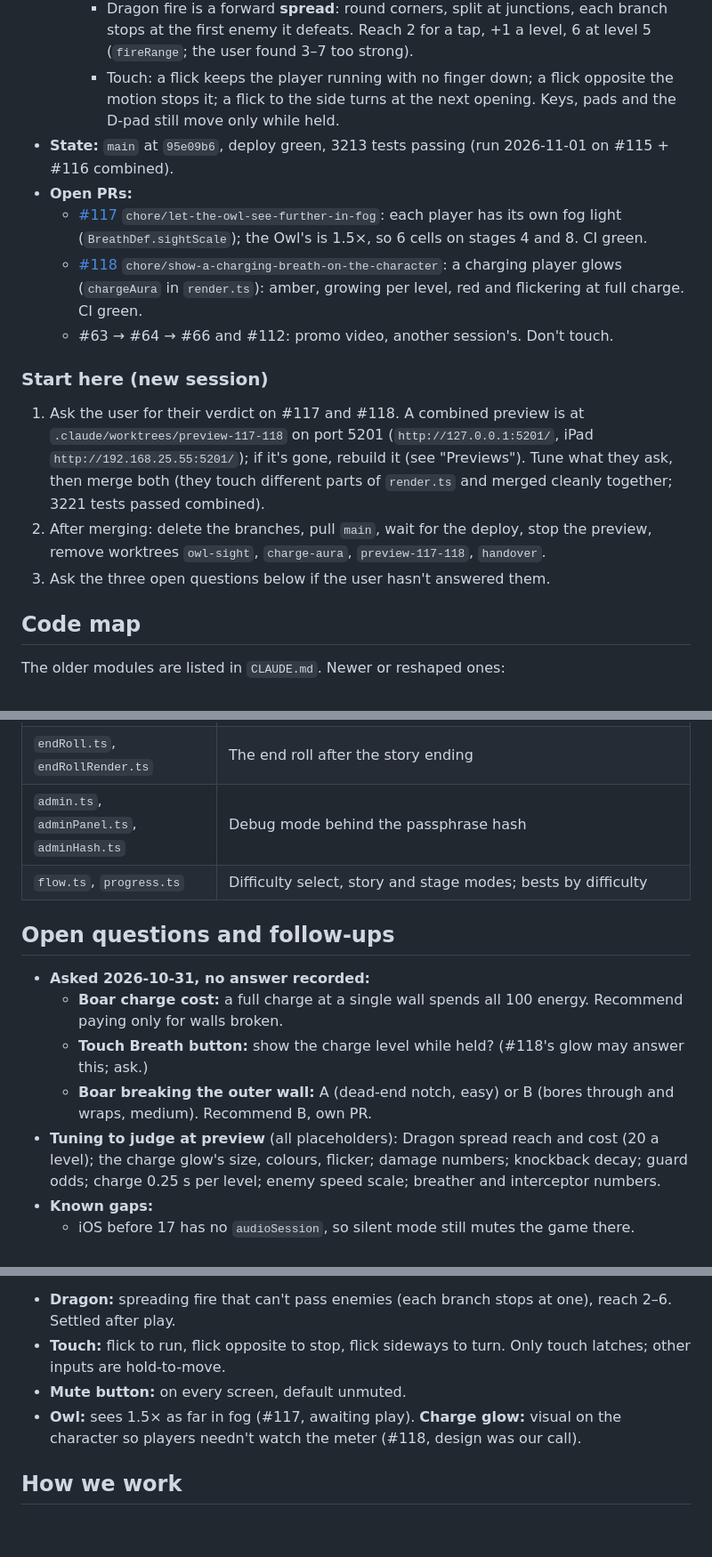
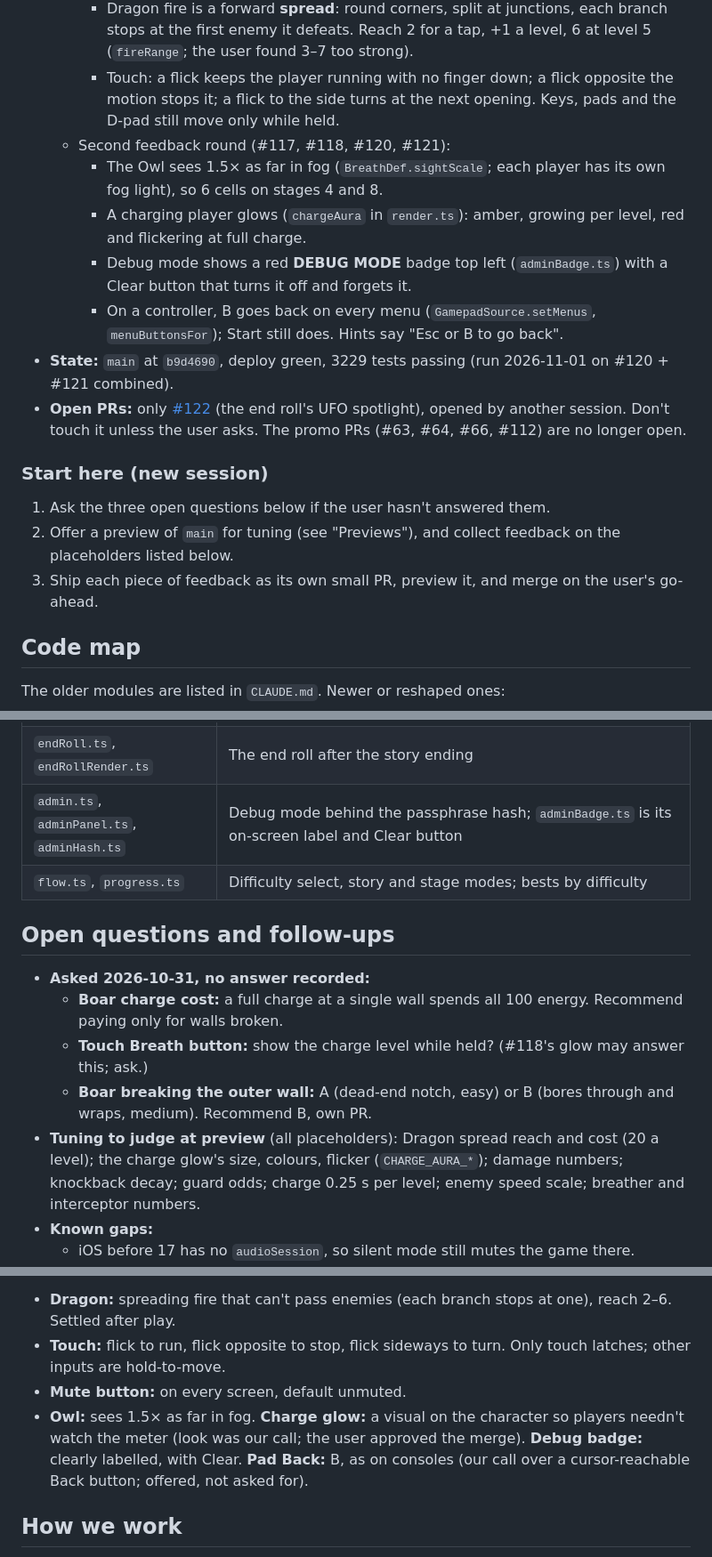
Before and after one commit to kdaisho/dot-eater, a Markdown page: docs/handover.md, 3 parts joined by grey strips. Shown at 89% size. GitHub-like rendering; blank space fills up the shorter version.

Commit message:
Update the handover after the badge and pad Back round
Co-Authored-By: Claude Opus 5.5 <noreply@anthropic.com>

```diff
--- a/docs/handover.md
+++ b/docs/handover.md
@@ -13,17 +13,19 @@ Last updated: 2026-11-01. Read `CLAUDE.md` first for project conventions.
     - User feedback round (#115, #116):
         - Dragon fire is a forward **spread**: round corners, split at junctions, each branch stops at the first enemy it defeats. Reach 2 for a tap, +1 a level, 6 at level 5 (`fireRange`; the user found 3–7 too strong).
         - Touch: a flick keeps the player running with no finger down; a flick opposite the motion stops it; a flick to the side turns at the next opening. Keys, pads and the D-pad still move only while held.
-- **State:** `main` at `95e09b6`, deploy green, 3213 tests passing (run 2026-11-01 on #115 + #116 combined).
-- **Open PRs:**
-    - [#117](https://github.com/kdaisho/dot-eater/pull/117) `chore/let-the-owl-see-further-in-fog`: each player has its own fog light (`BreathDef.sightScale`); the Owl's is 1.5×, so 6 cells on stages 4 and 8. CI green.
-    - [#118](https://github.com/kdaisho/dot-eater/pull/118) `chore/show-a-charging-breath-on-the-character`: a charging player glows (`chargeAura` in `render.ts`): amber, growing per level, red and flickering at full charge. CI green.
-    - #63 → #64 → #66 and #112: promo video, another session's. Don't touch.
+    - Second feedback round (#117, #118, #120, #121):
+        - The Owl sees 1.5× as far in fog (`BreathDef.sightScale`; each player has its own fog light), so 6 cells on stages 4 and 8.
+        - A charging player glows (`chargeAura` in `render.ts`): amber, growing per level, red and flickering at full charge.
+        - Debug mode shows a red **DEBUG MODE** badge top left (`adminBadge.ts`) with a Clear button that turns it off and forgets it.
+        - On a controller, B goes back on every menu (`GamepadSource.setMenus`, `menuButtonsFor`); Start still does. Hints say "Esc or B to go back".
+- **State:** `main` at `b9d4690`, deploy green, 3229 tests passing (run 2026-11-01 on #120 + #121 combined).
+- **Open PRs:** only [#122](https://github.com/kdaisho/dot-eater/pull/122) (the end roll's UFO spotlight), opened by another session. Don't touch it unless the user asks. The promo PRs (#63, #64, #66, #112) are no longer open.
 
 ### Start here (new session)
 
-1. Ask the user for their verdict on #117 and #118. A combined preview is at `.claude/worktrees/preview-117-118` on port 5201 (`http://127.0.0.1:5201/`, iPad `http://192.168.25.55:5201/`); if it's gone, rebuild it (see "Previews"). Tune what they ask, then merge both (they touch different parts of `render.ts` and merged cleanly together; 3221 tests passed combined).
-2. After merging: delete the branches, pull `main`, wait for the deploy, stop the preview, remove worktrees `owl-sight`, `charge-aura`, `preview-117-118`, `handover`.
-3. Ask the three open questions below if the user hasn't answered them.
+1. Ask the three open questions below if the user hasn't answered them.
+2. Offer a preview of `main` for tuning (see "Previews"), and collect feedback on the placeholders listed below.
+3. Ship each piece of feedback as its own small PR, preview it, and merge on the user's go-ahead.
 
 ## Code map
 
@@ -43,7 +45,7 @@ The older modules are listed in `CLAUDE.md`. Newer or reshaped ones:
 | `muteButton.ts`                              | The 🔊/🔇 button; its toggle saves `settings.muted`                                                                              |
 | `opening.ts`, `openingView.ts`               | The Gold opening before the title                                                                                                |
 | `endRoll.ts`, `endRollRender.ts`             | The end roll after the story ending                                                                                              |
-| `admin.ts`, `adminPanel.ts`, `adminHash.ts`  | Debug mode behind the passphrase hash                                                                                            |
+| `admin.ts`, `adminPanel.ts`, `adminHash.ts`  | Debug mode behind the passphrase hash; `adminBadge.ts` is its on-screen label and Clear button                                   |
 | `flow.ts`, `progress.ts`                     | Difficulty select, story and stage modes; bests by difficulty                                                                    |
 
 ## Open questions and follow-ups
@@ -52,7 +54,7 @@ The older modules are listed in `CLAUDE.md`. Newer or reshaped ones:
     - **Boar charge cost:** a full charge at a single wall spends all 100 energy. Recommend paying only for walls broken.
     - **Touch Breath button:** show the charge level while held? (#118's glow may answer this; ask.)
     - **Boar breaking the outer wall:** A (dead-end notch, easy) or B (bores through and wraps, medium). Recommend B, own PR.
-- **Tuning to judge at preview** (all placeholders): Dragon spread reach and cost (20 a level); the charge glow's size, colours, flicker; damage numbers; knockback decay; guard odds; charge 0.25 s per level; enemy speed scale; breather and interceptor numbers.
+- **Tuning to judge at preview** (all placeholders): Dragon spread reach and cost (20 a level); the charge glow's size, colours, flicker (`CHARGE_AURA_*`); damage numbers; knockback decay; guard odds; charge 0.25 s per level; enemy speed scale; breather and interceptor numbers.
 - **Known gaps:**
     - iOS before 17 has no `audioSession`, so silent mode still mutes the game there.
     - A tab open on an old build during a deploy can cut stage 6+ progress from the save.
@@ -65,7 +67,7 @@ All are in `docs/decisions.md` by topic (Breaths: Energy, Charge, the five breat
 - **Dragon:** spreading fire that can't pass enemies (each branch stops at one), reach 2–6. Settled after play.
 - **Touch:** flick to run, flick opposite to stop, flick sideways to turn. Only touch latches; other inputs are hold-to-move.
 - **Mute button:** on every screen, default unmuted.
-- **Owl:** sees 1.5× as far in fog (#117, awaiting play). **Charge glow:** visual on the character so players needn't watch the meter (#118, design was our call).
+- **Owl:** sees 1.5× as far in fog. **Charge glow:** a visual on the character so players needn't watch the meter (look was our call; the user approved the merge). **Debug badge:** clearly labelled, with Clear. **Pad Back:** B, as on consoles (our call over a cursor-reachable Back button; offered, not asked for).
 
 ## How we work
 
```
Also changed, not shown: other parts of docs/handover.md (+1 -0 lines).
